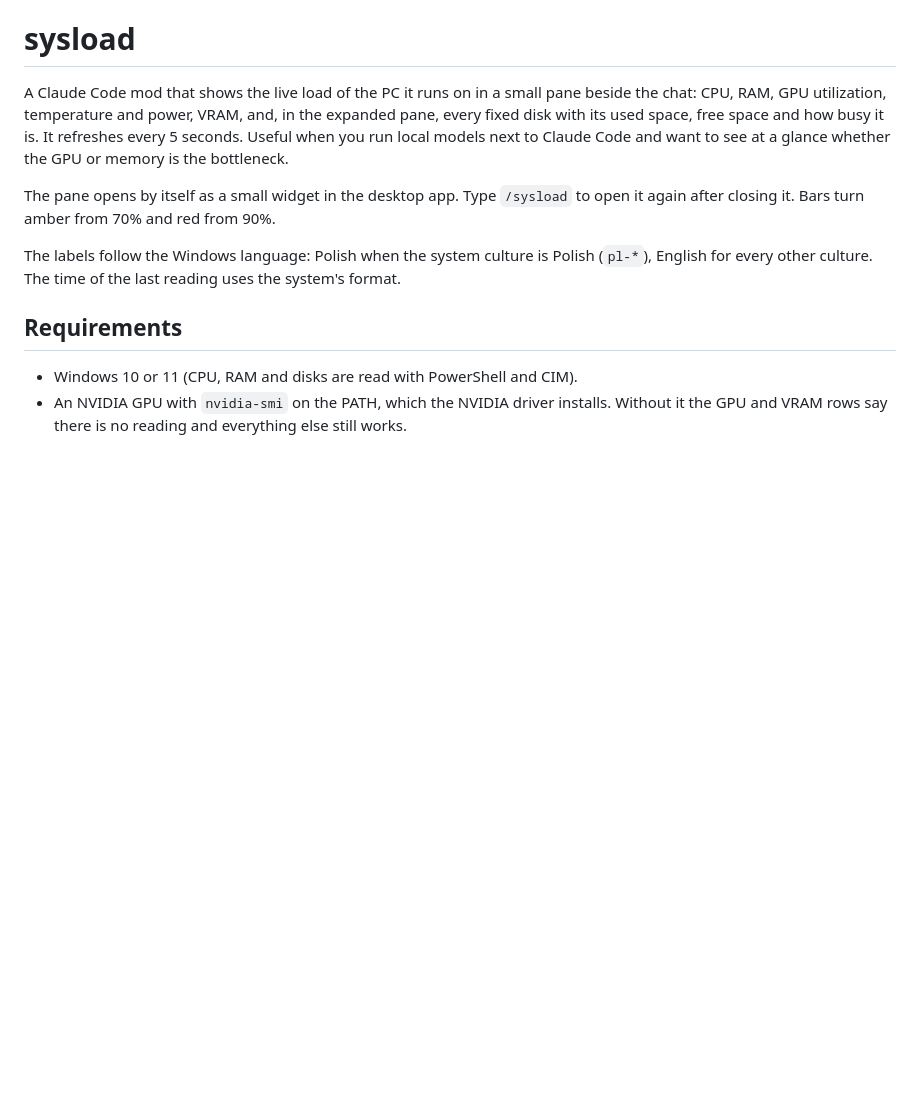
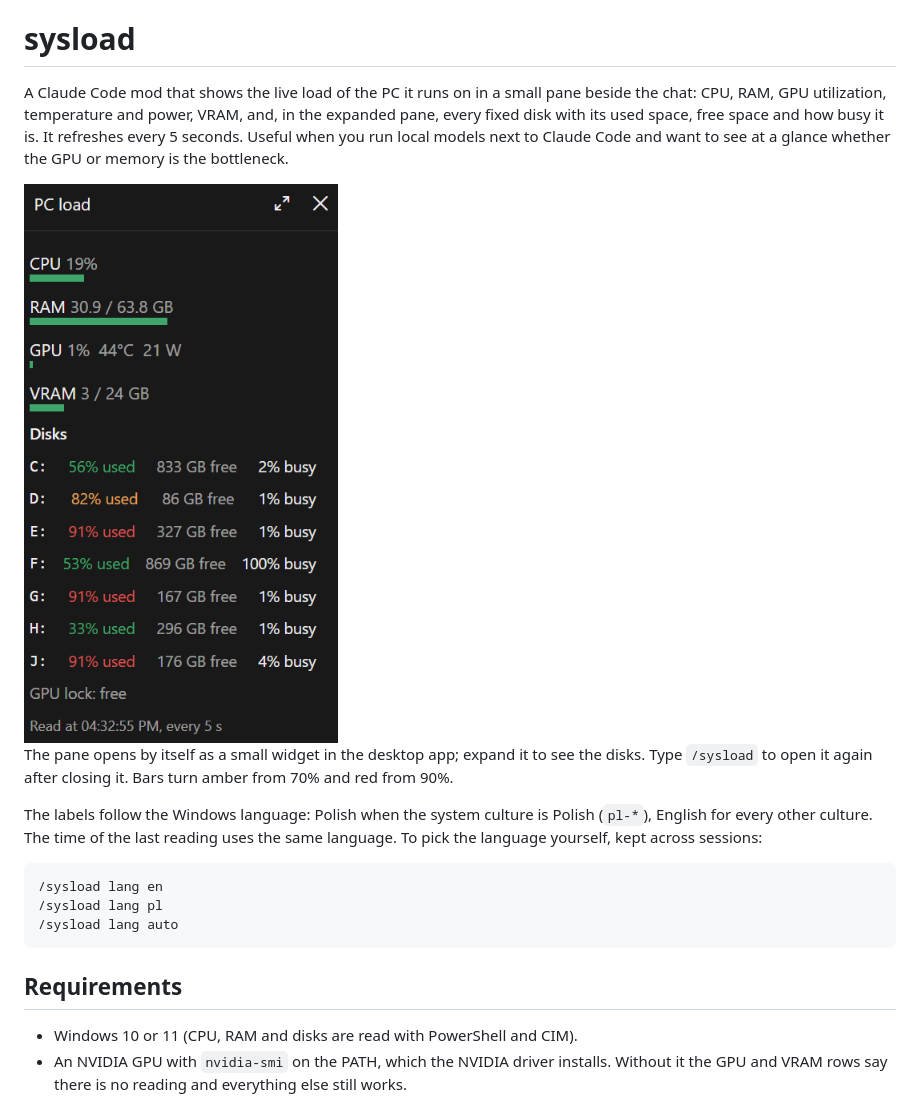
Before and after one commit to Juskus/claude-sysload, a Markdown page: README.md, the part around the change. Drawn GitHub-style; pictures changed too: docs/screenshot.png (added); blank space fills up the shorter version.

Commit message:
sysload 0.3.0: single label per bar, /sysload lang en|pl|auto, README screenshot
Co-Authored-By: Claude Opus 5.5 <noreply@anthropic.com>

````diff
--- a/README.md
+++ b/README.md
@@ -6,11 +6,20 @@ disk with its used space, free space and how busy it is. It refreshes every 5 se
 when you run local models next to Claude Code and want to see at a glance whether the GPU or
 memory is the bottleneck.
 
-The pane opens by itself as a small widget in the desktop app. Type `/sysload` to open it again
-after closing it. Bars turn amber from 70% and red from 90%.
+<img src="docs/screenshot.png" alt="The sysload pane expanded in the Claude desktop app: CPU, RAM, GPU and VRAM bars, then seven disks with used space, free space and busy time, the GPU lock state and the time of the last reading" width="392">
+
+The pane opens by itself as a small widget in the desktop app; expand it to see the disks. Type
+`/sysload` to open it again after closing it. Bars turn amber from 70% and red from 90%.
 
 The labels follow the Windows language: Polish when the system culture is Polish (`pl-*`),
-English for every other culture. The time of the last reading uses the system's format.
+English for every other culture. The time of the last reading uses the same language. To pick
+the language yourself, kept across sessions:
+
+```
+/sysload lang en
+/sysload lang pl
+/sysload lang auto
+```
 
 ## Requirements
 
````
Also changed, not shown: 2 other files.
